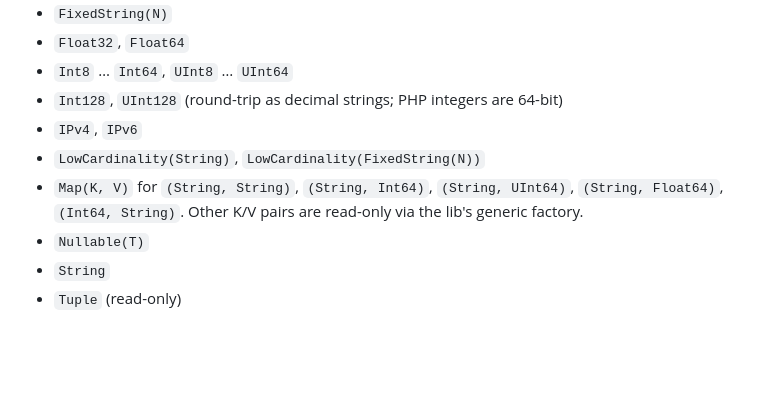
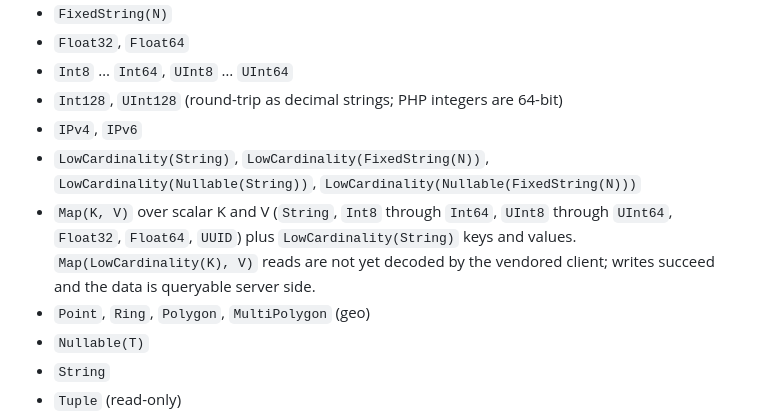
Before and after one commit to iliaal/php_clickhouse, a Markdown page: README.md, the part around one of its changes. GitHub-like rendering; blank space fills up the shorter version.

Commit message:
docs(readme): expand Map matrix coverage, list geo + LC(Nullable)
The supported types section claimed Map only worked for five
hardcoded combinations and that everything else was read-only.
That's no longer true: 0.8.0 broadens the insert/read paths to
the full scalar matrix plus LowCardinality(String) keys/values.
Also adds Point/Ring/Polygon/MultiPolygon (already supported,
never listed) and the LowCardinality(Nullable(T)) variants.

Sweep one stray em dash in the Status section.

```diff
--- a/README.md
+++ b/README.md
@@ -117,8 +117,9 @@ foreach ($ch->select("SELECT id, ts, tag FROM events ORDER BY id",
 * `Int8` … `Int64`, `UInt8` … `UInt64`
 * `Int128`, `UInt128` (round-trip as decimal strings; PHP integers are 64-bit)
 * `IPv4`, `IPv6`
-* `LowCardinality(String)`, `LowCardinality(FixedString(N))`
-* `Map(K, V)` for `(String, String)`, `(String, Int64)`, `(String, UInt64)`, `(String, Float64)`, `(Int64, String)`. Other K/V pairs are read-only via the lib's generic factory.
+* `LowCardinality(String)`, `LowCardinality(FixedString(N))`, `LowCardinality(Nullable(String))`, `LowCardinality(Nullable(FixedString(N)))`
+* `Map(K, V)` over scalar K and V (`String`, `Int8` through `Int64`, `UInt8` through `UInt64`, `Float32`, `Float64`, `UUID`) plus `LowCardinality(String)` keys and values. `Map(LowCardinality(K), V)` reads are not yet decoded by the vendored client; writes succeed and the data is queryable server side.
+* `Point`, `Ring`, `Polygon`, `MultiPolygon` (geo)
 * `Nullable(T)`
 * `String`
 * `Tuple` (read-only)
```
Also changed, not shown: other parts of README.md (+1 -1 lines).
